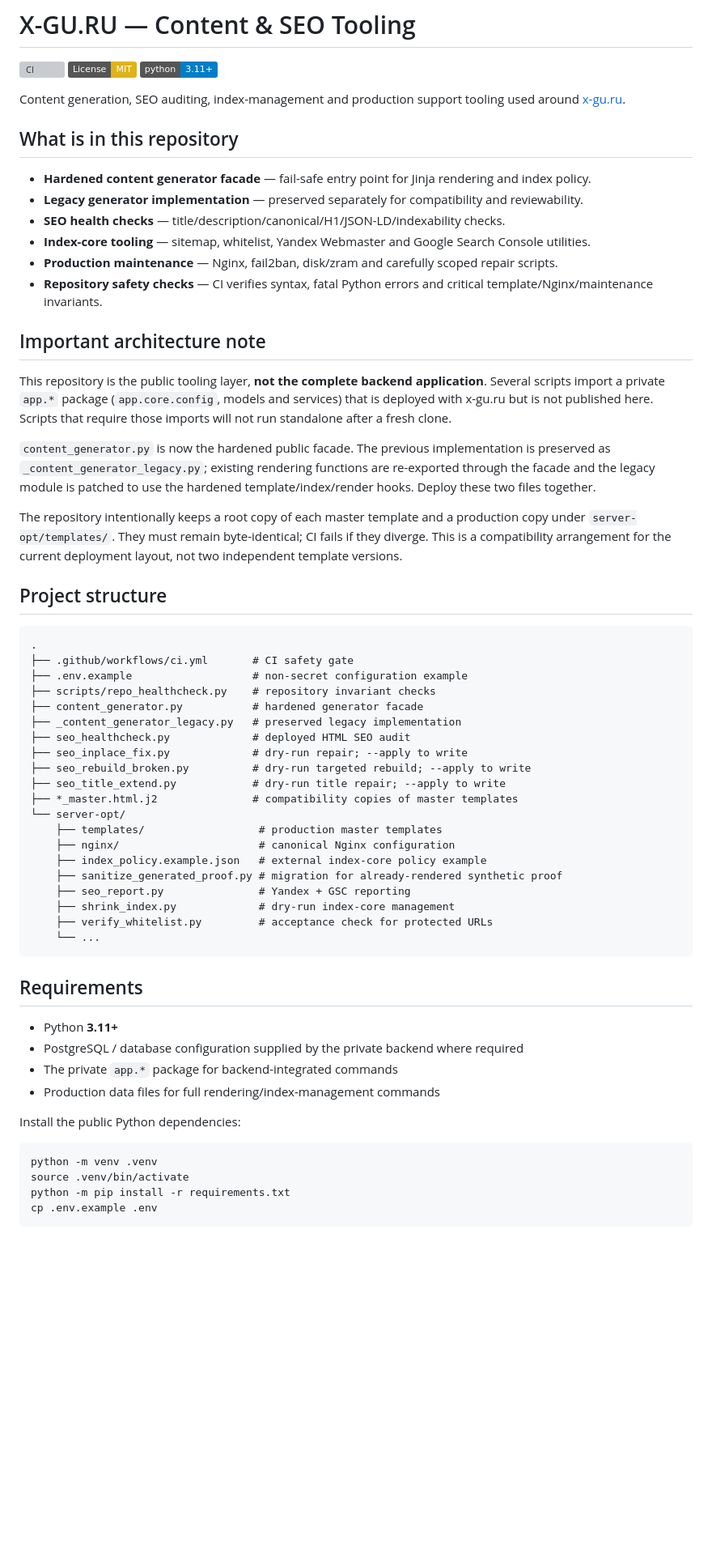
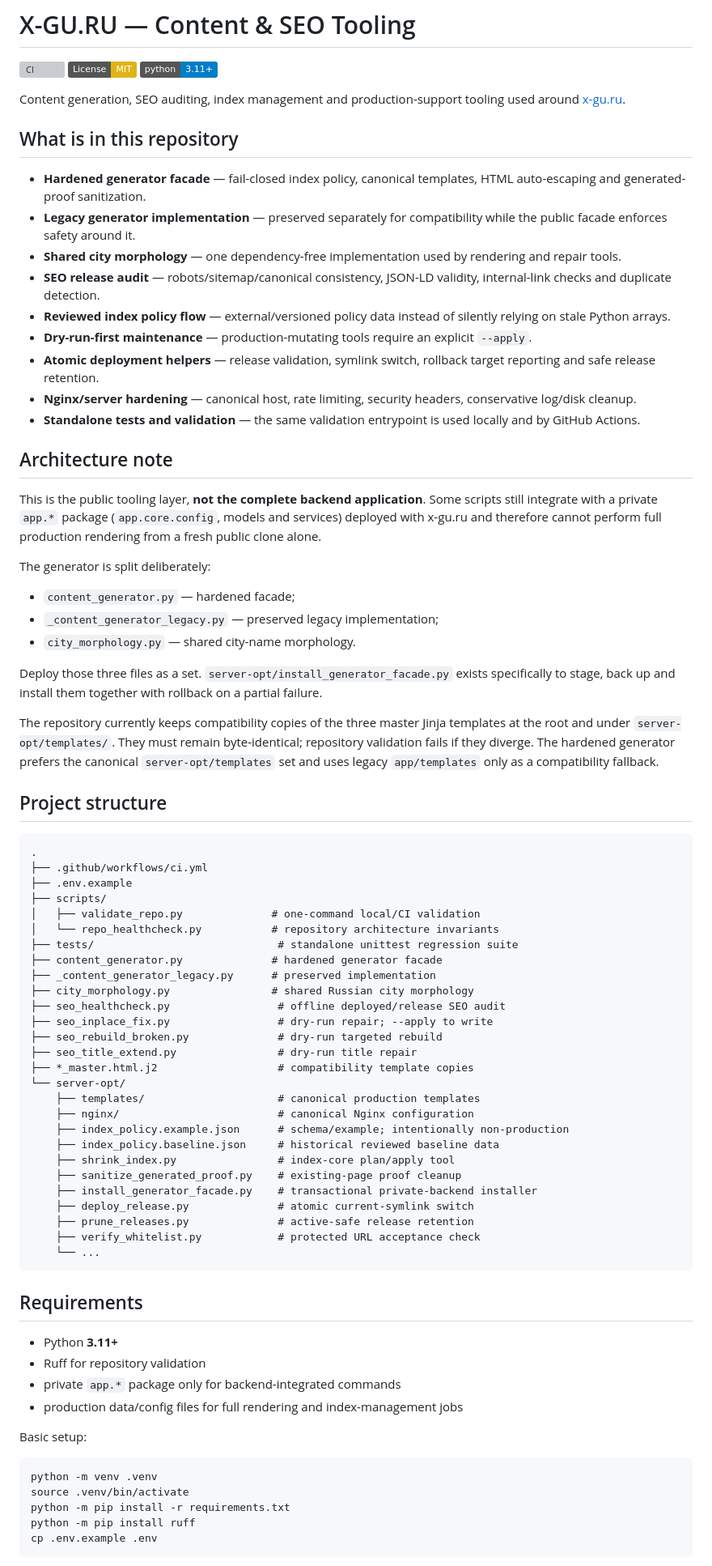
Before and after one commit to tashev11/x-gu-ru, a Markdown page: README.md, the part around one of its changes. Shown at 81% size. GitHub-like rendering; badges without logos; blank space fills up the shorter version; grey boxes are pictures that could not be loaded.

Commit message:
Document hardened validation, index policy and atomic deploy workflow

````diff
--- a/README.md
+++ b/README.md
@@ -4,63 +4,80 @@
 [![License: MIT](https://img.shields.io/badge/License-MIT-yellow.svg)](LICENSE)
 [![Python](https://img.shields.io/badge/python-3.11%2B-blue.svg)](https://www.python.org/)
 
-Content generation, SEO auditing, index-management and production support tooling used around [x-gu.ru](https://x-gu.ru).
+Content generation, SEO auditing, index management and production-support tooling used around [x-gu.ru](https://x-gu.ru).
 
 ## What is in this repository
 
-- **Hardened content generator facade** — fail-safe entry point for Jinja rendering and index policy.
-- **Legacy generator implementation** — preserved separately for compatibility and reviewability.
-- **SEO health checks** — title/description/canonical/H1/JSON-LD/indexability checks.
-- **Index-core tooling** — sitemap, whitelist, Yandex Webmaster and Google Search Console utilities.
-- **Production maintenance** — Nginx, fail2ban, disk/zram and carefully scoped repair scripts.
-- **Repository safety checks** — CI verifies syntax, fatal Python errors and critical template/Nginx/maintenance invariants.
+- **Hardened generator facade** — fail-closed index policy, canonical templates, HTML auto-escaping and generated-proof sanitization.
+- **Legacy generator implementation** — preserved separately for compatibility while the public facade enforces safety around it.
+- **Shared city morphology** — one dependency-free implementation used by rendering and repair tools.
+- **SEO release audit** — robots/sitemap/canonical consistency, JSON-LD validity, internal-link checks and duplicate detection.
+- **Reviewed index policy flow** — external/versioned policy data instead of silently relying on stale Python arrays.
+- **Dry-run-first maintenance** — production-mutating tools require an explicit `--apply`.
+- **Atomic deployment helpers** — release validation, symlink switch, rollback target reporting and safe release retention.
+- **Nginx/server hardening** — canonical host, rate limiting, security headers, conservative log/disk cleanup.
+- **Standalone tests and validation** — the same validation entrypoint is used locally and by GitHub Actions.
 
-## Important architecture note
+## Architecture note
 
-This repository is the public tooling layer, **not the complete backend application**. Several scripts import a private `app.*` package (`app.core.config`, models and services) that is deployed with x-gu.ru but is not published here. Scripts that require those imports will not run standalone after a fresh clone.
+This is the public tooling layer, **not the complete backend application**. Some scripts still integrate with a private `app.*` package (`app.core.config`, models and services) deployed with x-gu.ru and therefore cannot perform full production rendering from a fresh public clone alone.
 
-`content_generator.py` is now the hardened public facade. The previous implementation is preserved as `_content_generator_legacy.py`; existing rendering functions are re-exported through the facade and the legacy module is patched to use the hardened template/index/render hooks. Deploy these two files together.
+The generator is split deliberately:
 
-The repository intentionally keeps a root copy of each master template and a production copy under `server-opt/templates/`. They must remain byte-identical; CI fails if they diverge. This is a compatibility arrangement for the current deployment layout, not two independent template versions.
+- `content_generator.py` — hardened facade;
+- `_content_generator_legacy.py` — preserved legacy implementation;
+- `city_morphology.py` — shared city-name morphology.
+
+Deploy those three files as a set. `server-opt/install_generator_facade.py` exists specifically to stage, back up and install them together with rollback on a partial failure.
+
+The repository currently keeps compatibility copies of the three master Jinja templates at the root and under `server-opt/templates/`. They must remain byte-identical; repository validation fails if they diverge. The hardened generator prefers the canonical `server-opt/templates` set and uses legacy `app/templates` only as a compatibility fallback.
 
 ## Project structure
 
 ```text
 .
-├── .github/workflows/ci.yml       # CI safety gate
-├── .env.example                   # non-secret configuration example
-├── scripts/repo_healthcheck.py    # repository invariant checks
-├── content_generator.py           # hardened generator facade
-├── _content_generator_legacy.py   # preserved legacy implementation
-├── seo_healthcheck.py             # deployed HTML SEO audit
-├── seo_inplace_fix.py             # dry-run repair; --apply to write
-├── seo_rebuild_broken.py          # dry-run targeted rebuild; --apply to write
-├── seo_title_extend.py            # dry-run title repair; --apply to write
-├── *_master.html.j2               # compatibility copies of master templates
+├── .github/workflows/ci.yml
+├── .env.example
+├── scripts/
+│   ├── validate_repo.py              # one-command local/CI validation
+│   └── repo_healthcheck.py           # repository architecture invariants
+├── tests/                             # standalone unittest regression suite
+├── content_generator.py              # hardened generator facade
+├── _content_generator_legacy.py      # preserved implementation
+├── city_morphology.py                # shared Russian city morphology
+├── seo_healthcheck.py                 # offline deployed/release SEO audit
+├── seo_inplace_fix.py                 # dry-run repair; --apply to write
+├── seo_rebuild_broken.py              # dry-run targeted rebuild
+├── seo_title_extend.py                # dry-run title repair
+├── *_master.html.j2                   # compatibility template copies
 └── server-opt/
-    ├── templates/                  # production master templates
-    ├── nginx/                      # canonical Nginx configuration
-    ├── index_policy.example.json   # external index-core policy example
-    ├── sanitize_generated_proof.py # migration for already-rendered synthetic proof
-    ├── seo_report.py               # Yandex + GSC reporting
-    ├── shrink_index.py             # dry-run index-core management
-    ├── verify_whitelist.py         # acceptance check for protected URLs
+    ├── templates/                     # canonical production templates
+    ├── nginx/                         # canonical Nginx configuration
+    ├── index_policy.example.json      # schema/example; intentionally non-production
+    ├── index_policy.baseline.json     # historical reviewed baseline data
+    ├── shrink_index.py                # index-core plan/apply tool
+    ├── sanitize_generated_proof.py    # existing-page proof cleanup
+    ├── install_generator_facade.py    # transactional private-backend installer
+    ├── deploy_release.py              # atomic current-symlink switch
+    ├── prune_releases.py              # active-safe release retention
+    ├── verify_whitelist.py            # protected URL acceptance check
     └── ...
 ```
 
 ## Requirements
 
 - Python **3.11+**
-- PostgreSQL / database configuration supplied by the private backend where required
-- The private `app.*` package for backend-integrated commands
-- Production data files for full rendering/index-management commands
+- Ruff for repository validation
+- private `app.*` package only for backend-integrated commands
+- production data/config files for full rendering and index-management jobs
 
-Install the public Python dependencies:
+Basic setup:
 
 ```bash
 python -m venv .venv
 source .venv/bin/activate
 python -m pip install -r requirements.txt
+python -m pip install ruff
 cp .env.example .env
 ```
 
````
Also changed, not shown: other parts of README.md (+165 -59 lines).
